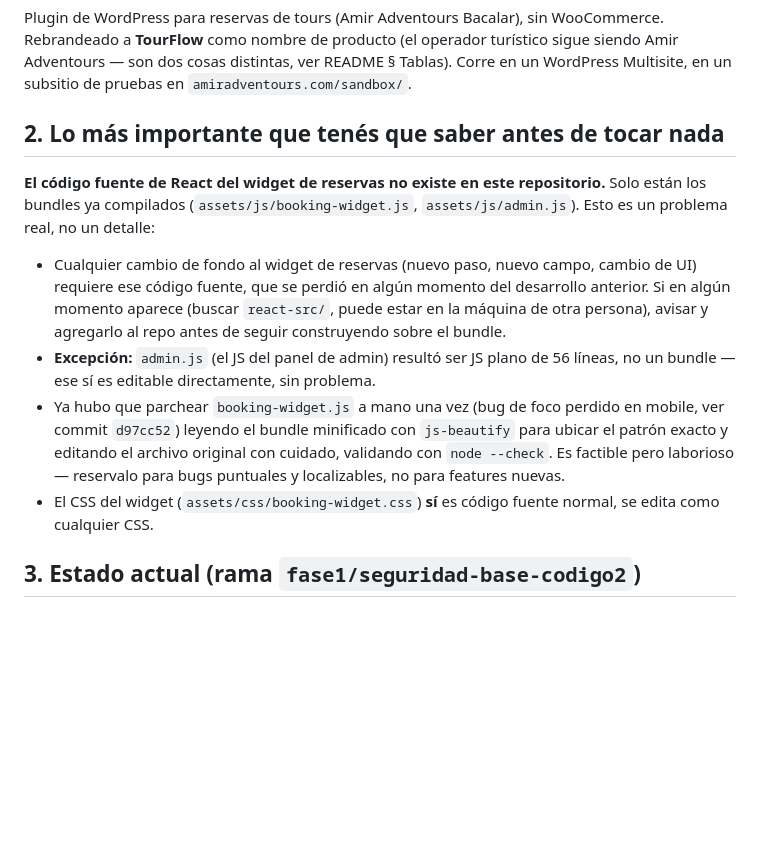
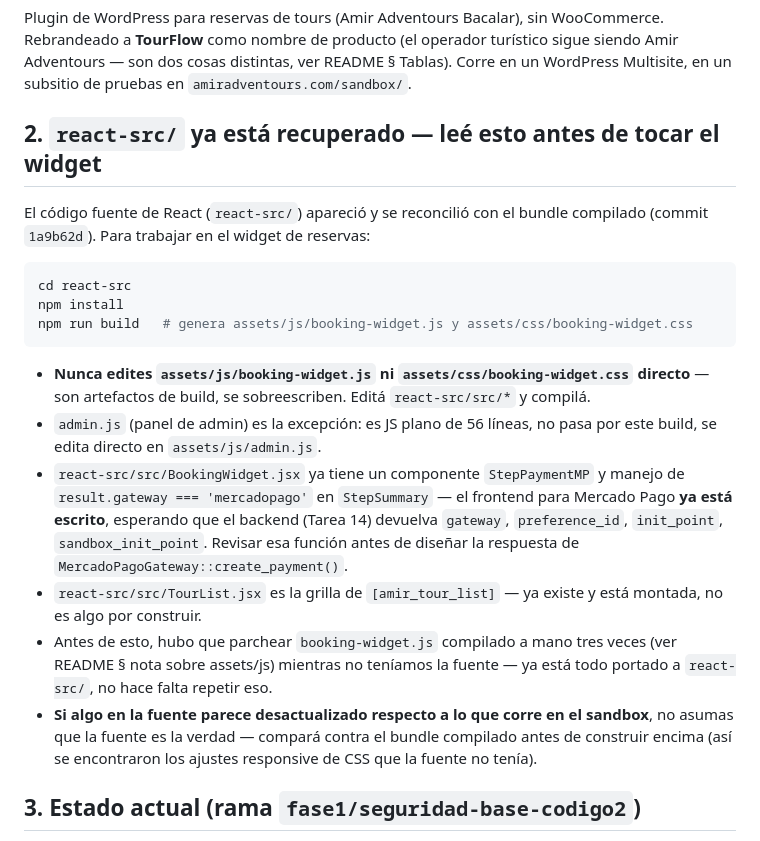
Before and after one commit to johelp/tours-booking, a Markdown page: CONTRIBUTING.md, the part around one of its changes. GitHub-like rendering; blank space fills up the shorter version.

````diff
--- a/CONTRIBUTING.md
+++ b/CONTRIBUTING.md
@@ -6,14 +6,22 @@ Este documento es el punto de partida si te sumás a este proyecto sin haber est
 
 Plugin de WordPress para reservas de tours (Amir Adventours Bacalar), sin WooCommerce. Rebrandeado a **TourFlow** como nombre de producto (el operador turístico sigue siendo Amir Adventours — son dos cosas distintas, ver README § Tablas). Corre en un WordPress Multisite, en un subsitio de pruebas en `amiradventours.com/sandbox/`.
 
-## 2. Lo más importante que tenés que saber antes de tocar nada
+## 2. `react-src/` ya está recuperado — leé esto antes de tocar el widget
 
-**El código fuente de React del widget de reservas no existe en este repositorio.** Solo están los bundles ya compilados (`assets/js/booking-widget.js`, `assets/js/admin.js`). Esto es un problema real, no un detalle:
+El código fuente de React (`react-src/`) apareció y se reconcilió con el bundle compilado (commit `1a9b62d`). Para trabajar en el widget de reservas:
 
-- Cualquier cambio de fondo al widget de reservas (nuevo paso, nuevo campo, cambio de UI) requiere ese código fuente, que se perdió en algún momento del desarrollo anterior. Si en algún momento aparece (buscar `react-src/`, puede estar en la máquina de otra persona), avisar y agregarlo al repo antes de seguir construyendo sobre el bundle.
-- **Excepción:** `admin.js` (el JS del panel de admin) resultó ser JS plano de 56 líneas, no un bundle — ese sí es editable directamente, sin problema.
-- Ya hubo que parchear `booking-widget.js` a mano una vez (bug de foco perdido en mobile, ver commit `d97cc52`) leyendo el bundle minificado con `js-beautify` para ubicar el patrón exacto y editando el archivo original con cuidado, validando con `node --check`. Es factible pero laborioso — reservalo para bugs puntuales y localizables, no para features nuevas.
-- El CSS del widget (`assets/css/booking-widget.css`) **sí** es código fuente normal, se edita como cualquier CSS.
+```bash
+cd react-src
+npm install
+npm run build   # genera assets/js/booking-widget.js y assets/css/booking-widget.css
+```
+
+- **Nunca edites `assets/js/booking-widget.js` ni `assets/css/booking-widget.css` directo** — son artefactos de build, se sobreescriben. Editá `react-src/src/*` y compilá.
+- `admin.js` (panel de admin) es la excepción: es JS plano de 56 líneas, no pasa por este build, se edita directo en `assets/js/admin.js`.
+- `react-src/src/BookingWidget.jsx` ya tiene un componente `StepPaymentMP` y manejo de `result.gateway === 'mercadopago'` en `StepSummary` — el frontend para Mercado Pago **ya está escrito**, esperando que el backend (Tarea 14) devuelva `gateway`, `preference_id`, `init_point`, `sandbox_init_point`. Revisar esa función antes de diseñar la respuesta de `MercadoPagoGateway::create_payment()`.
+- `react-src/src/TourList.jsx` es la grilla de `[amir_tour_list]` — ya existe y está montada, no es algo por construir.
+- Antes de esto, hubo que parchear `booking-widget.js` compilado a mano tres veces (ver README § nota sobre assets/js) mientras no teníamos la fuente — ya está todo portado a `react-src/`, no hace falta repetir eso.
+- **Si algo en la fuente parece desactualizado respecto a lo que corre en el sandbox**, no asumas que la fuente es la verdad — compará contra el bundle compilado antes de construir encima (así se encontraron los ajustes responsive de CSS que la fuente no tenía).
 
 ## 3. Estado actual (rama `fase1/seguridad-base-codigo2`)
 
````
Also changed, not shown: other parts of CONTRIBUTING.md (+9 -3 lines), README.md (+20 -6 lines).
